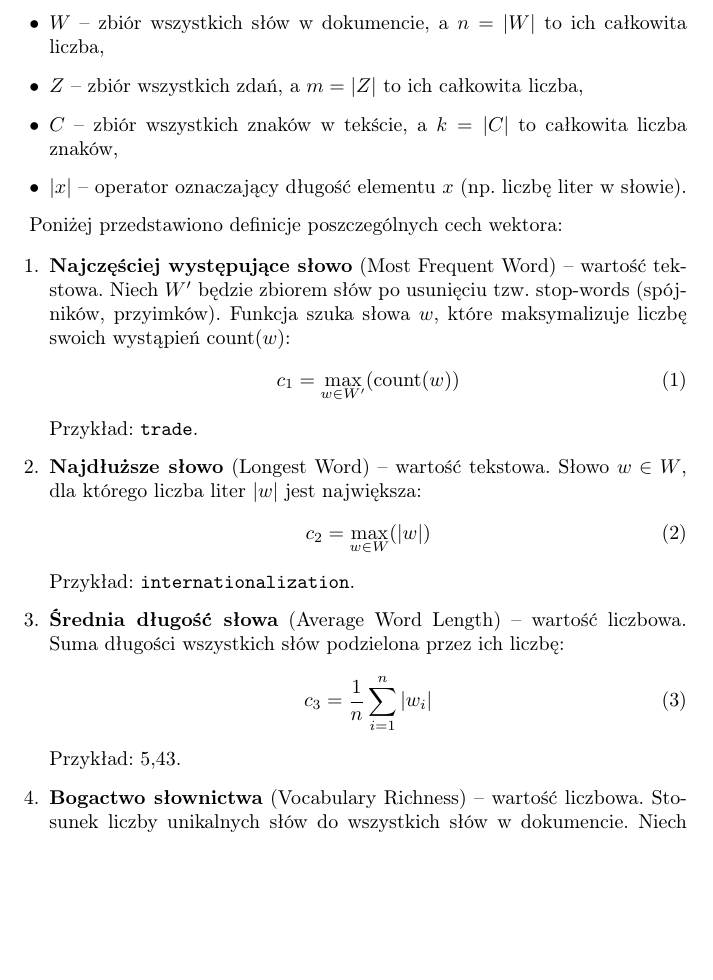
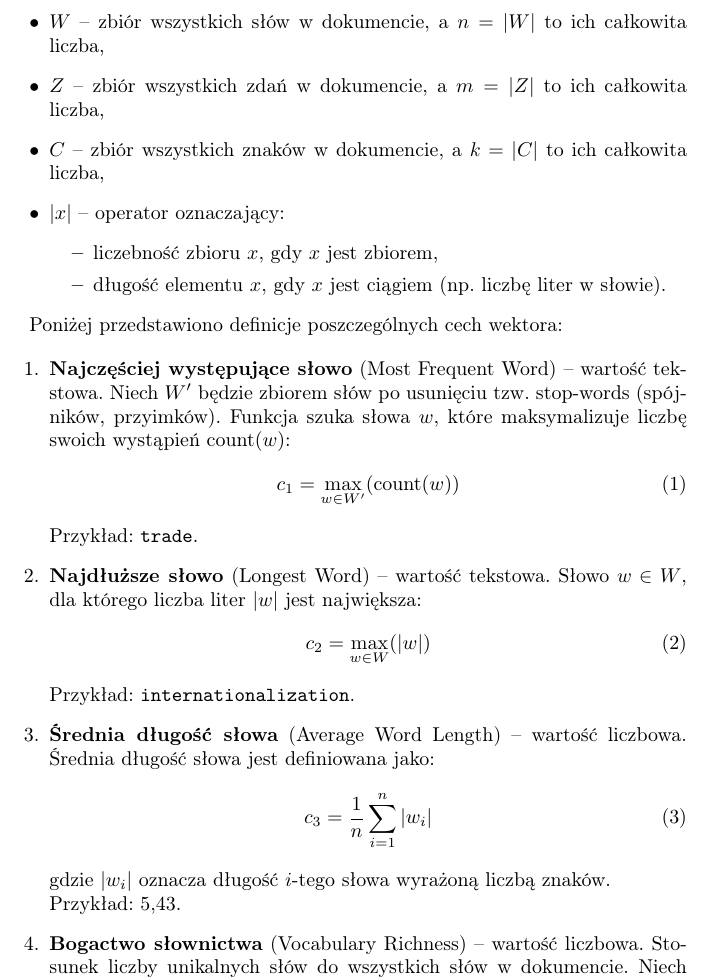
Before and after one commit to MateuszKosowski/reuters-document-classification, a LaTeX document (sprawozdanie/Sprawozdanie-projekt-1-klasyfikacja.tex): part of page 3 of 6, cut so that both start at the same text, the shorter picture padded with empty space. Compiled offline with pdfLaTeX.

Commit message:
Update LaTeX report with detailed definitions for document features and clarify notation

```diff
--- a/sprawozdanie/Sprawozdanie-projekt-1-klasyfikacja.tex
+++ b/sprawozdanie/Sprawozdanie-projekt-1-klasyfikacja.tex
@@ -71,9 +71,12 @@ Dzięki tym parametrom można obiektywnie ocenić, jak dobrze model radzi sobie
 Dla każdego analizowanego dokumentu wyodrębniono wektor 10 cech (2 tekstowe i 8 liczbowych). Aby ułatwić zapis matematyczny, przyjęto następujące oznaczenia dla pojedynczego dokumentu:
 \begin{itemize}
     \item $W$ – zbiór wszystkich słów w dokumencie, a $n = |W|$ to ich całkowita liczba,
-    \item $Z$ – zbiór wszystkich zdań, a $m = |Z|$ to ich całkowita liczba,
-    \item $C$ – zbiór wszystkich znaków w tekście, a $k = |C|$ to całkowita liczba znaków,
-    \item $|x|$ – operator oznaczający długość elementu $x$ (np. liczbę liter w słowie).
+    \item $Z$ – zbiór wszystkich zdań w dokumencie, a $m = |Z|$ to ich całkowita liczba,
+    \item $C$ – zbiór wszystkich znaków w dokumencie, a $k = |C|$ to ich całkowita liczba,
+    \item $|x|$ – operator oznaczający: \begin{itemize}
+                                            \item liczebność zbioru $x$, gdy $x$ jest zbiorem,
+                                            \item długość elementu $x$, gdy $x$ jest ciągiem (np. liczbę liter w słowie).
+                                        \end{itemize}
 \end{itemize}
 
 Poniżej przedstawiono definicje poszczególnych cech wektora:
@@ -91,11 +94,13 @@ Poniżej przedstawiono definicje poszczególnych cech wektora:
 	\end{equation}
 	Przykład: \texttt{internationalization}.
 
-	\item \textbf{Średnia długość słowa} (Average Word Length) – wartość liczbowa. Suma długości wszystkich słów podzielona przez ich liczbę:
-	\begin{equation}
-	    c_3 = \frac{1}{n} \sum_{i=1}^{n} |w_i|
-	\end{equation}
-	Przykład: 5{,}43.
+    \item \textbf{Średnia długość słowa} (Average Word Length) – wartość liczbowa.
+    Średnia długość słowa jest definiowana jako:
+    \begin{equation}
+        c_3 = \frac{1}{n} \sum_{i=1}^{n} |w_i|
+    \end{equation}
+    gdzie $|w_i|$ oznacza długość $i$-tego słowa wyrażoną liczbą znaków.\\
+    Przykład: 5{,}43.
 
 	\item \textbf{Bogactwo słownictwa} (Vocabulary Richness) – wartość liczbowa. Stosunek liczby unikalnych słów do wszystkich słów w dokumencie. Niech $U \subseteq W$ będzie zbiorem słów unikalnych:
 	\begin{equation}
```
